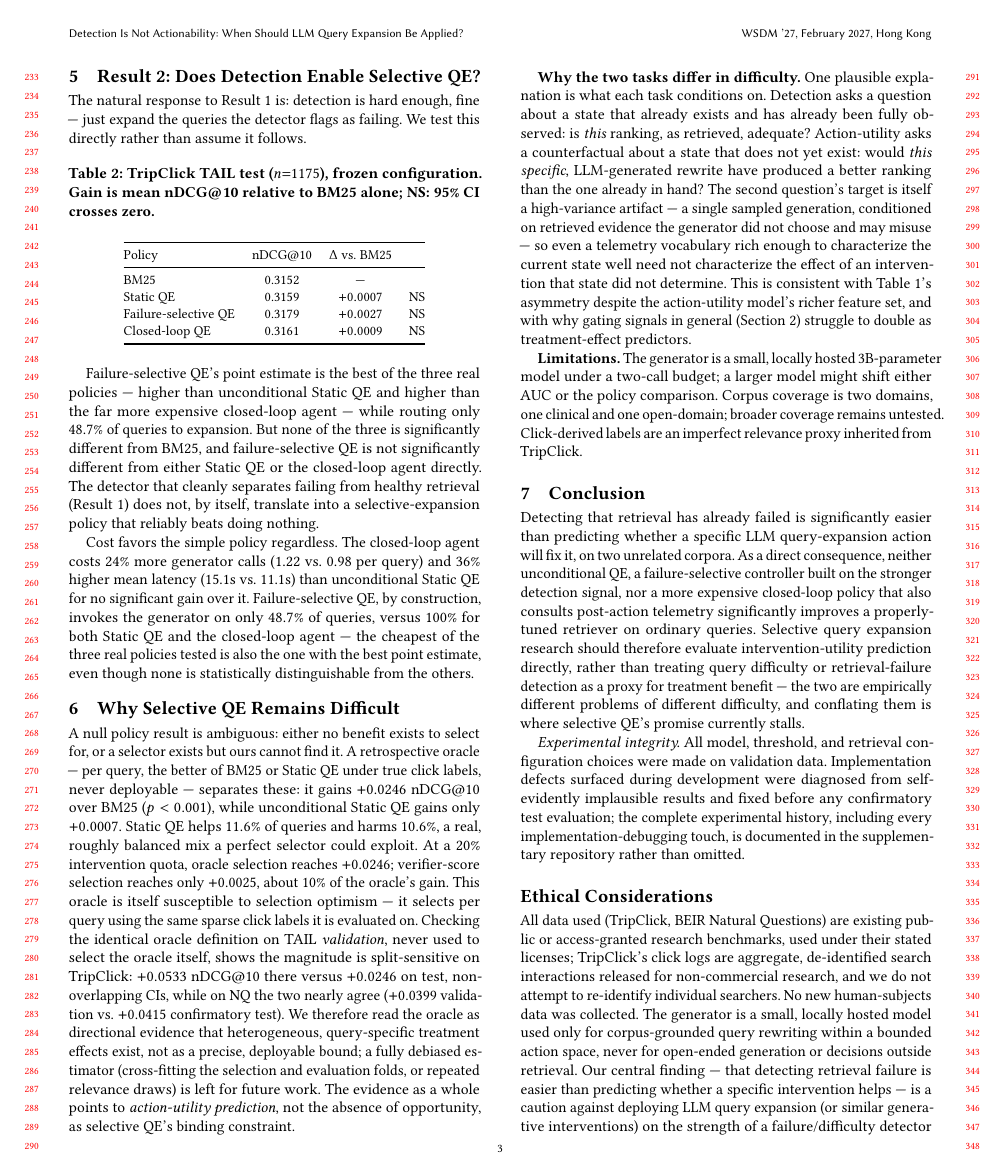
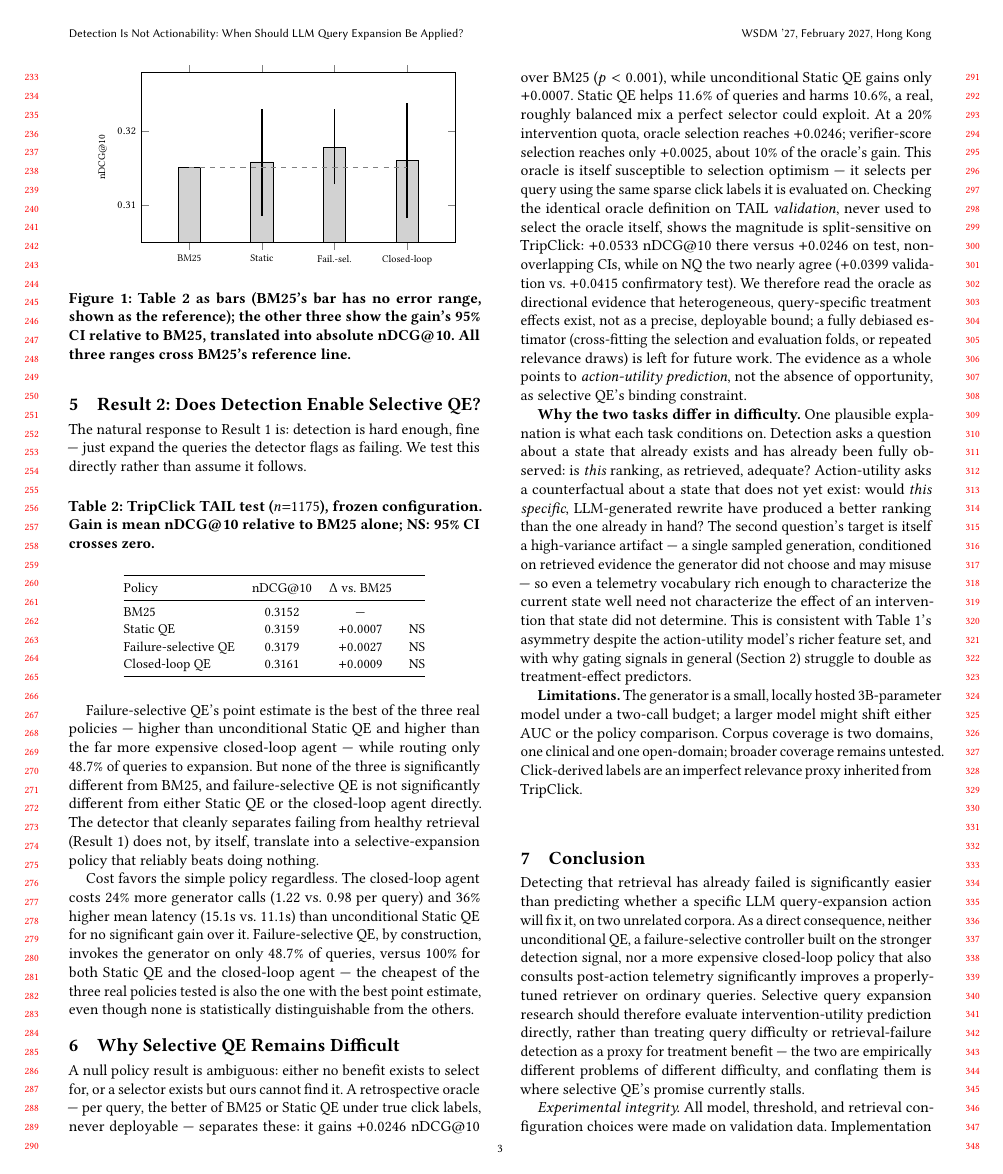
Before and after one commit to gauri-sarode/agentic-query-expansion, a LaTeX paper (paper_wsdm/main.tex): page 3 of 4. Compiled offline with pdfLaTeX.

Commit message:
Add a bar-chart figure for Table 2's policy comparison
Built a compact pgfplots figure visualizing the four-policy nDCG@10
comparison: bars at each policy's point estimate, with error whiskers
derived from each policy's already-reported gain-vs-BM25 95% CI
(translated to absolute nDCG@10 by adding to BM25's 0.3152), and a
dashed reference line at BM25's value. All three non-BM25 ranges
visibly cross the reference line -- this makes Result 2's null result
immediately legible rather than requiring the reader to mentally
compare four CI ranges from table text.

No new computation: every number plotted is already in the paper's
text (Table 2's gains and the main-paper-verified CIs for Static QE
and the closed-loop agent, scripts/31's CI for failure-selective QE).

Content now runs to ~3.0 of the 4 allowed pages (up from ~2.9).
Compiles clean, no errors, no undefined references, only
pre-existing minor overfull boxes.

```diff
--- a/paper_wsdm/main.tex
+++ b/paper_wsdm/main.tex
@@ -8,6 +8,8 @@
 \usepackage{booktabs}
 \usepackage{multirow}
 \usepackage{xcolor}
+\usepackage{pgfplots}
+\pgfplotsset{compat=1.17}
 
 \begin{document}
 
@@ -317,6 +319,39 @@ both Static QE and the closed-loop agent --- the cheapest of the three
 real policies tested is also the one with the best point estimate,
 even though none is statistically distinguishable from the others.
 
+\begin{figure}[t]
+\centering
+\begin{tikzpicture}
+\begin{axis}[
+    width=0.95\linewidth,
+    height=0.6\linewidth,
+    ybar,
+    bar width=13pt,
+    ymin=0.305, ymax=0.328,
+    ylabel={nDCG@10},
+    ylabel style={font=\scriptsize},
+    symbolic x coords={BM25,Static,Fail.-sel.,Closed-loop},
+    xtick=data,
+    x tick label style={font=\scriptsize},
+    tick label style={font=\scriptsize},
+    enlarge x limits=0.22,
+    axis line style={draw=black},
+]
+\addplot[fill=gray!35,draw=black] coordinates
+    {(BM25,0.3152) (Static,0.3159) (Fail.-sel.,0.3179) (Closed-loop,0.3161)};
+\draw[thick] (axis cs:Static,0.3086) -- (axis cs:Static,0.3231);
+\draw[thick] (axis cs:Fail.-sel.,0.3129) -- (axis cs:Fail.-sel.,0.3231);
+\draw[thick] (axis cs:Closed-loop,0.3083) -- (axis cs:Closed-loop,0.3239);
+\draw[dashed,gray] (axis cs:BM25,0.3152) -- (axis cs:Closed-loop,0.3152);
+\end{axis}
+\end{tikzpicture}
+\caption{Table~\ref{tab:policies} as bars (BM25's bar has no error
+range, shown as the reference); the other three show the gain's 95\%
+CI relative to BM25, translated into absolute nDCG@10. All three
+ranges cross BM25's reference line.}
+\label{fig:policies}
+\end{figure}
+
 \section{Why Selective QE Remains Difficult}
 
 A null policy result is ambiguous: either no benefit exists to select
```
Also changed, not shown: paper_wsdm/main.pdf.
